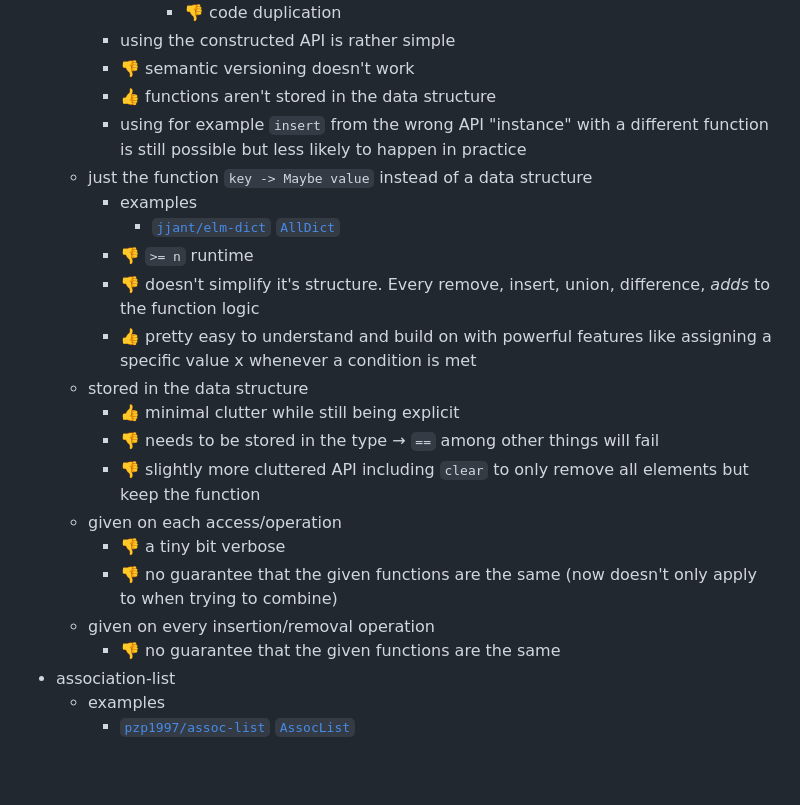
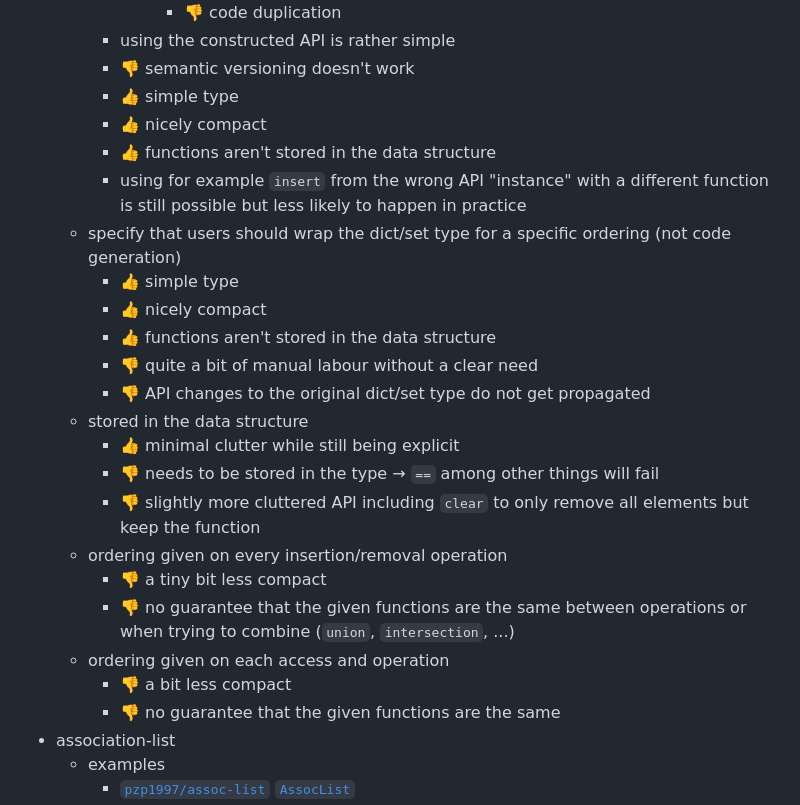
Before and after one commit to lue-bird/elm-keysset, a Markdown page: README.md, the part around the change printed below. Drawn GitHub-style; blank space fills up the shorter version.

```diff
--- a/README.md
+++ b/README.md
@@ -432,23 +445,27 @@ Maybe take a look at graphs or [elm-bidict](https://github.com/Janiczek/elm-bidi
                   - 👎 code duplication
           - using the constructed API is rather simple
           - 👎 semantic versioning doesn't work
+          - 👍 simple type
+          - 👍 nicely compact
           - 👍 functions aren't stored in the data structure
           - using for example `insert` from the wrong API "instance" with a different function is still possible but less likely to happen in practice
-      - just the function `key -> Maybe value` instead of a data structure
-          - examples
-              - [`jjant/elm-dict` `AllDict`](https://dark.elm.dmy.fr/packages/jjant/elm-dict/latest/AllDict)
-          - 👎 `>= n` runtime
-          - 👎 doesn't simplify it's structure. Every remove, insert, union, difference, _adds_ to the function logic
-          - 👍 pretty easy to understand and build on with powerful features like assigning a specific value x whenever a condition is met
+      - specify that users should wrap the dict/set type for a specific ordering (not code generation)
+          - 👍 simple type
+          - 👍 nicely compact
+          - 👍 functions aren't stored in the data structure
+          - 👎 quite a bit of manual labour without a clear need
+          - 👎 API changes to the original dict/set type do not get propagated
       - stored in the data structure
           - 👍 minimal clutter while still being explicit
           - 👎 needs to be stored in the type → `==` among other things will fail
           - 👎 slightly more cluttered API including `clear` to only remove all elements but keep the function
-      - given on each access/operation
-          - 👎 a tiny bit verbose
+      - ordering given on every insertion/removal operation
+          - 👎 a tiny bit less compact
           - 👎 no guarantee that the given functions are the same
-               (now doesn't only apply to when trying to combine)
-      - given on every insertion/removal operation
+            between operations or
+            when trying to combine (`union`, `intersection`, ...)
+      - ordering given on each access and operation
+          - 👎 a bit less compact
           - 👎 no guarantee that the given functions are the same
   - association-list
       - examples
```
Also changed, not shown: other parts of README.md (+33 -14 lines).
